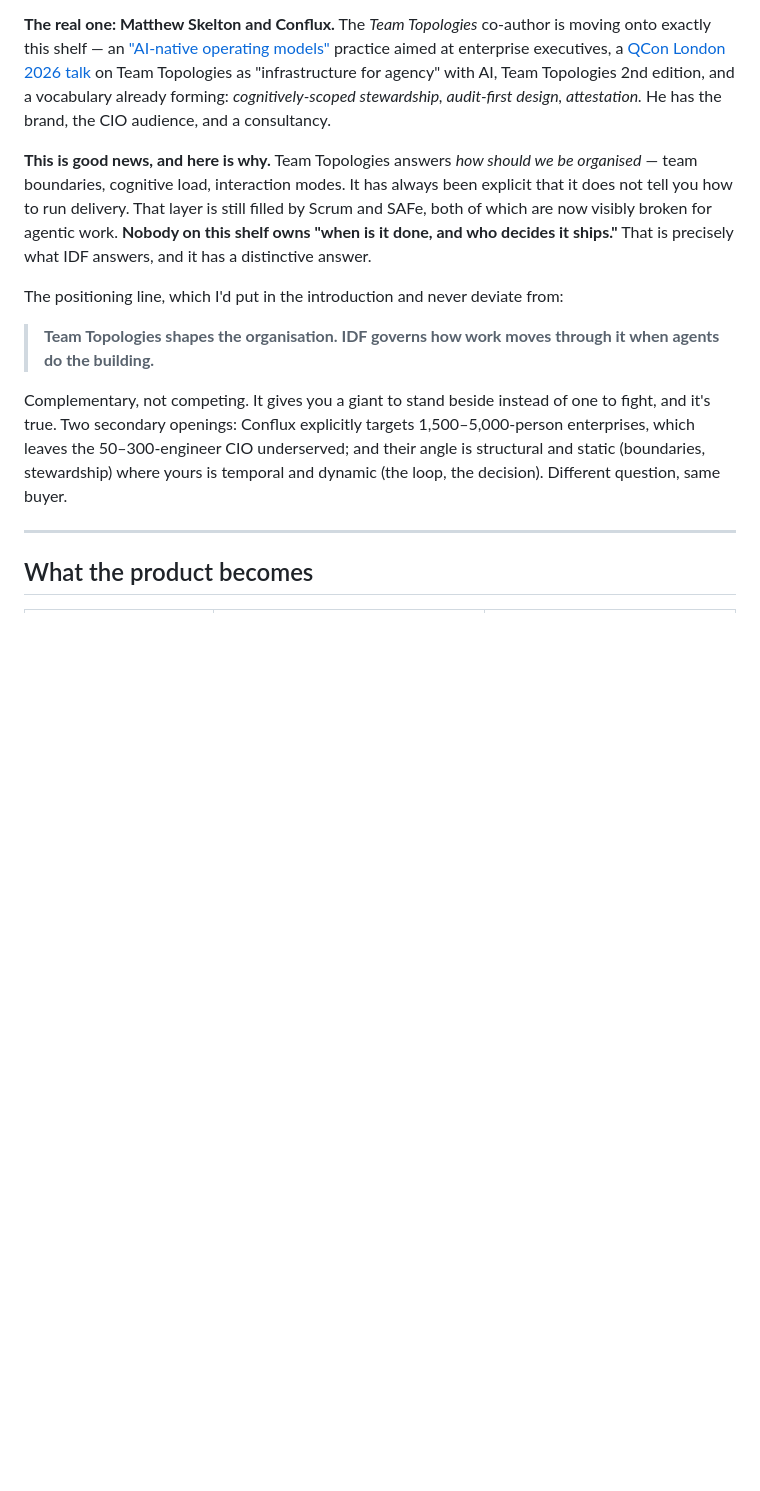
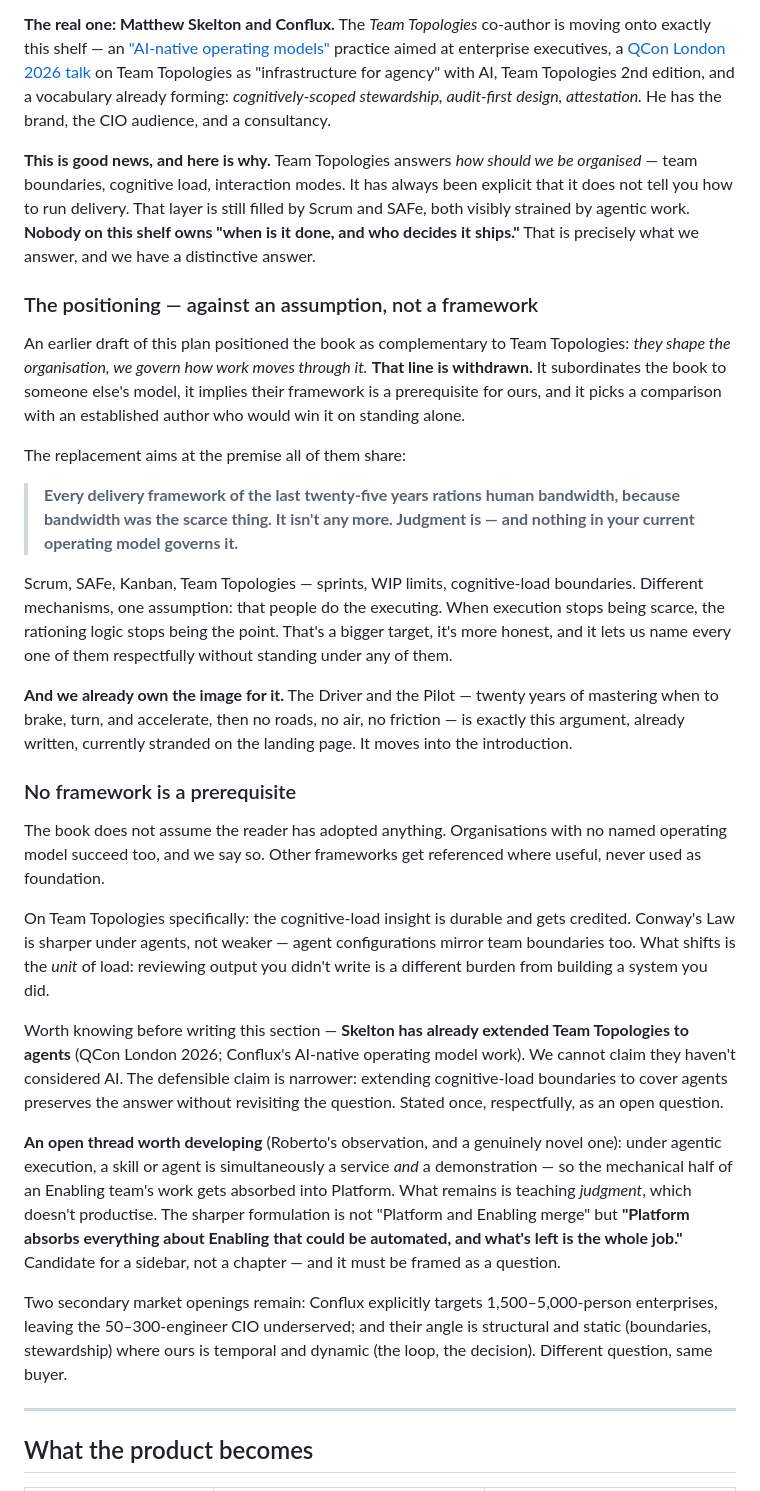
Before and after one commit to rfranco-br/Intent-Driven-Flow, a Markdown page: docs/book/rewrite-plan.md, the part around the change. Drawn GitHub-style; blank space fills up the shorter version.

```diff
--- a/docs/book/rewrite-plan.md
+++ b/docs/book/rewrite-plan.md
@@ -26,13 +26,31 @@ I checked, because if someone owns this space the strategy changes. Two findings
 
 **The real one: Matthew Skelton and Conflux.** The *Team Topologies* co-author is moving onto exactly this shelf — an ["AI-native operating models"](https://confluxhq.com/ai-native-operating-models) practice aimed at enterprise executives, a [QCon London 2026 talk](https://qconlondon.com/presentation/mar2026/team-topologies-infrastructure-agency-ai) on Team Topologies as "infrastructure for agency" with AI, Team Topologies 2nd edition, and a vocabulary already forming: *cognitively-scoped stewardship, audit-first design, attestation.* He has the brand, the CIO audience, and a consultancy.
 
-**This is good news, and here is why.** Team Topologies answers *how should we be organised* — team boundaries, cognitive load, interaction modes. It has always been explicit that it does not tell you how to run delivery. That layer is still filled by Scrum and SAFe, both of which are now visibly broken for agentic work. **Nobody on this shelf owns "when is it done, and who decides it ships."** That is precisely what IDF answers, and it has a distinctive answer.
+**This is good news, and here is why.** Team Topologies answers *how should we be organised* — team boundaries, cognitive load, interaction modes. It has always been explicit that it does not tell you how to run delivery. That layer is still filled by Scrum and SAFe, both visibly strained by agentic work. **Nobody on this shelf owns "when is it done, and who decides it ships."** That is precisely what we answer, and we have a distinctive answer.
 
-The positioning line, which I'd put in the introduction and never deviate from:
+### The positioning — against an assumption, not a framework
 
-> **Team Topologies shapes the organisation. IDF governs how work moves through it when agents do the building.**
+An earlier draft of this plan positioned the book as complementary to Team Topologies: *they shape the organisation, we govern how work moves through it.* **That line is withdrawn.** It subordinates the book to someone else's model, it implies their framework is a prerequisite for ours, and it picks a comparison with an established author who would win it on standing alone.
 
-Complementary, not competing. It gives you a giant to stand beside instead of one to fight, and it's true. Two secondary openings: Conflux explicitly targets 1,500–5,000-person enterprises, which leaves the 50–300-engineer CIO underserved; and their angle is structural and static (boundaries, stewardship) where yours is temporal and dynamic (the loop, the decision). Different question, same buyer.
+The replacement aims at the premise all of them share:
+
+> **Every delivery framework of the last twenty-five years rations human bandwidth, because bandwidth was the scarce thing. It isn't any more. Judgment is — and nothing in your current operating model governs it.**
+
+Scrum, SAFe, Kanban, Team Topologies — sprints, WIP limits, cognitive-load boundaries. Different mechanisms, one assumption: that people do the executing. When execution stops being scarce, the rationing logic stops being the point. That's a bigger target, it's more honest, and it lets us name every one of them respectfully without standing under any of them.
+
+**And we already own the image for it.** The Driver and the Pilot — twenty years of mastering when to brake, turn, and accelerate, then no roads, no air, no friction — is exactly this argument, already written, currently stranded on the landing page. It moves into the introduction.
+
+### No framework is a prerequisite
+
+The book does not assume the reader has adopted anything. Organisations with no named operating model succeed too, and we say so. Other frameworks get referenced where useful, never used as foundation.
+
+On Team Topologies specifically: the cognitive-load insight is durable and gets credited. Conway's Law is sharper under agents, not weaker — agent configurations mirror team boundaries too. What shifts is the *unit* of load: reviewing output you didn't write is a different burden from building a system you did.
+
+Worth knowing before writing this section — **Skelton has already extended Team Topologies to agents** (QCon London 2026; Conflux's AI-native operating model work). We cannot claim they haven't considered AI. The defensible claim is narrower: extending cognitive-load boundaries to cover agents preserves the answer without revisiting the question. Stated once, respectfully, as an open question.
+
+**An open thread worth developing** (Roberto's observation, and a genuinely novel one): under agentic execution, a skill or agent is simultaneously a service *and* a demonstration — so the mechanical half of an Enabling team's work gets absorbed into Platform. What remains is teaching *judgment*, which doesn't productise. The sharper formulation is not "Platform and Enabling merge" but **"Platform absorbs everything about Enabling that could be automated, and what's left is the whole job."** Candidate for a sidebar, not a chapter — and it must be framed as a question.
+
+Two secondary market openings remain: Conflux explicitly targets 1,500–5,000-person enterprises, leaving the 50–300-engineer CIO underserved; and their angle is structural and static (boundaries, stewardship) where ours is temporal and dynamic (the loop, the decision). Different question, same buyer.
 
 ---
 
```
Also changed, not shown: docs/book/bible.md (+19 -3 lines).
